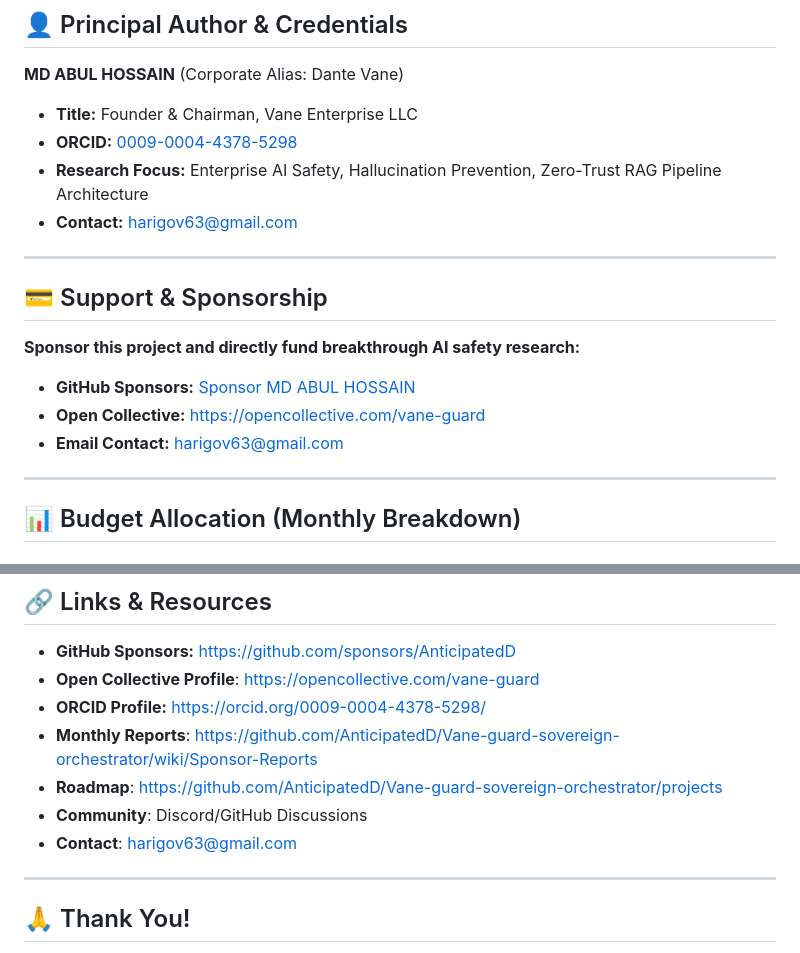
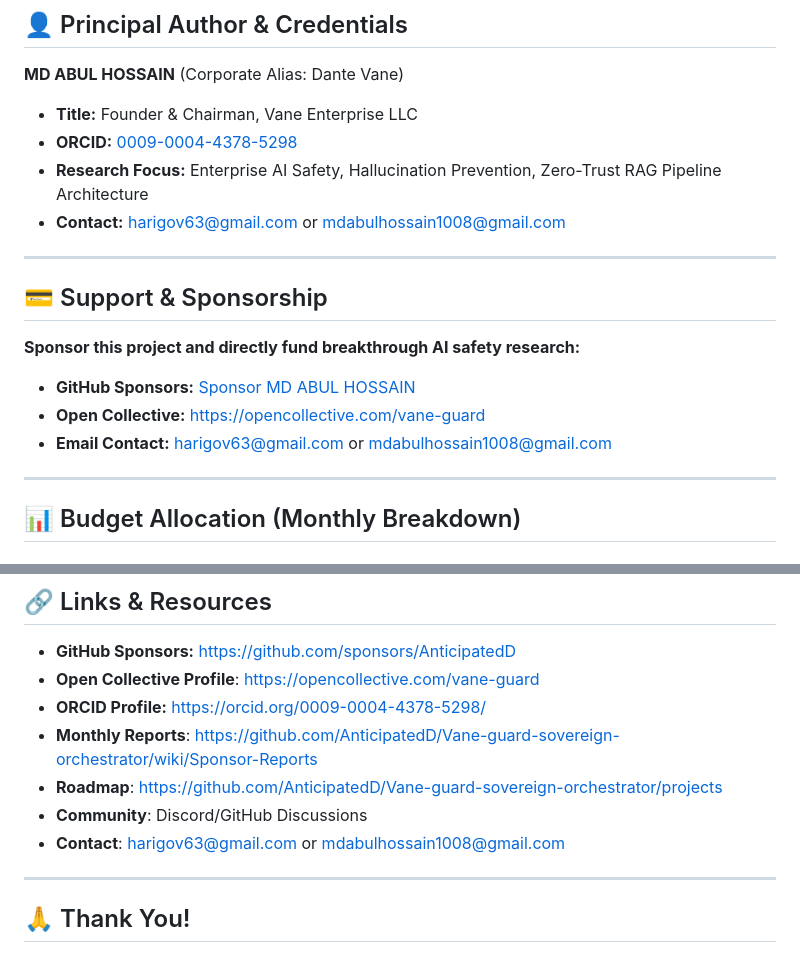
Before and after one commit to AnticipatedD/AnticipatedD, a Markdown page: SPONSORS_FUND_ALLOCATION.md, 2 parts joined by grey strips. Drawn GitHub-style.

Commit message:
Change contact email for MD Abul Hossain
Updated contact email for MD Abul Hossain in multiple sections.

```diff
--- a/SPONSORS_FUND_ALLOCATION.md
+++ b/SPONSORS_FUND_ALLOCATION.md
@@ -12,7 +12,7 @@ This document outlines exactly how every dollar from GitHub Sponsors and Open Co
 - **Title:** Founder & Chairman, Vane Enterprise LLC
 - **ORCID:** [0009-0004-4378-5298](https://orcid.org/0009-0004-4378-5298/)
 - **Research Focus:** Enterprise AI Safety, Hallucination Prevention, Zero-Trust RAG Pipeline Architecture
-- **Contact:** harigov63@gmail.com
+- **Contact:** harigov63@gmail.com or mdabulhossain1008@gmail.com
 
 ---
 
@@ -22,7 +22,7 @@ This document outlines exactly how every dollar from GitHub Sponsors and Open Co
 
 - **GitHub Sponsors:** [Sponsor MD ABUL HOSSAIN](https://github.com/sponsors/AnticipatedD)
 - **Open Collective:** [https://opencollective.com/vane-guard](https://opencollective.com/vane-guard)
-- **Email Contact:** harigov63@gmail.com
+- **Email Contact:** harigov63@gmail.com or mdabulhossain1008@gmail.com
 
 ---
 
@@ -307,7 +307,7 @@ Education (10%):        $500   → Major conference attendance, workshops
 - **Monthly Reports**: https://github.com/AnticipatedD/Vane-guard-sovereign-orchestrator/wiki/Sponsor-Reports
 - **Roadmap**: https://github.com/AnticipatedD/Vane-guard-sovereign-orchestrator/projects
 - **Community**: Discord/GitHub Discussions
-- **Contact**: harigov63@gmail.com
+- **Contact**: harigov63@gmail.com or mdabulhossain1008@gmail.com
 
 ---
 
```
